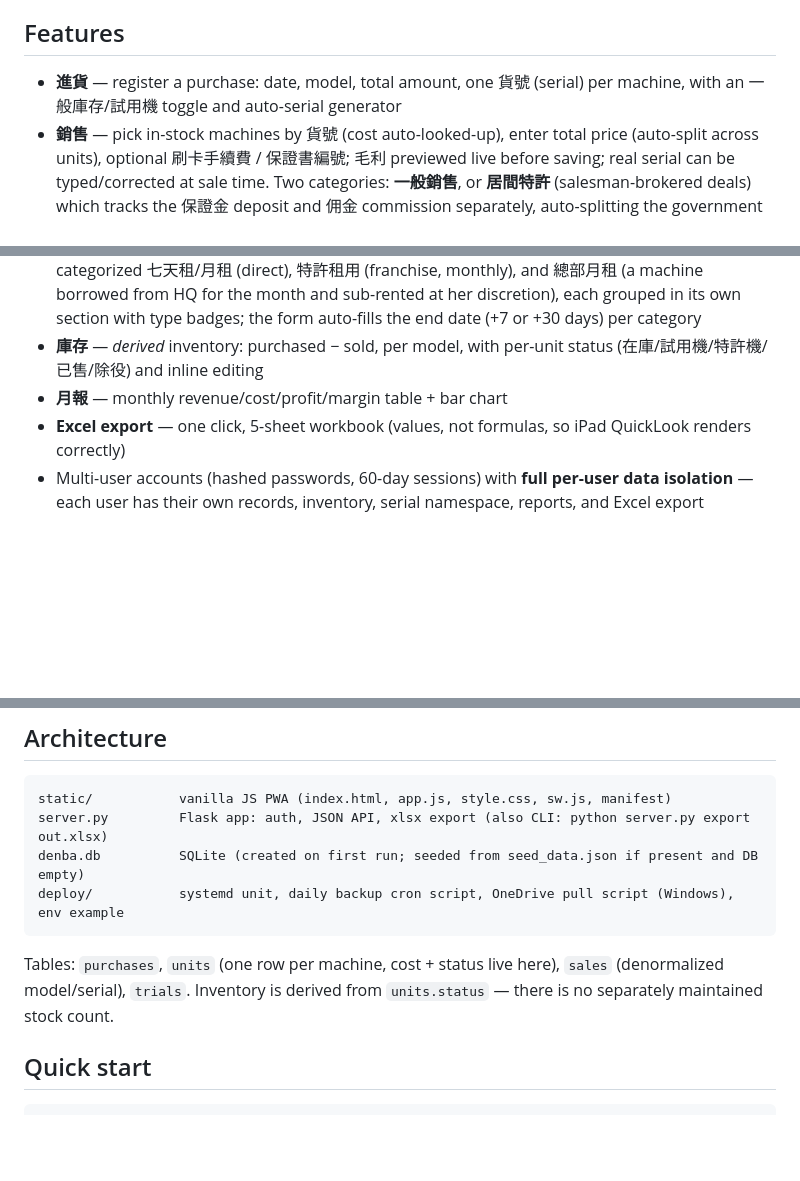
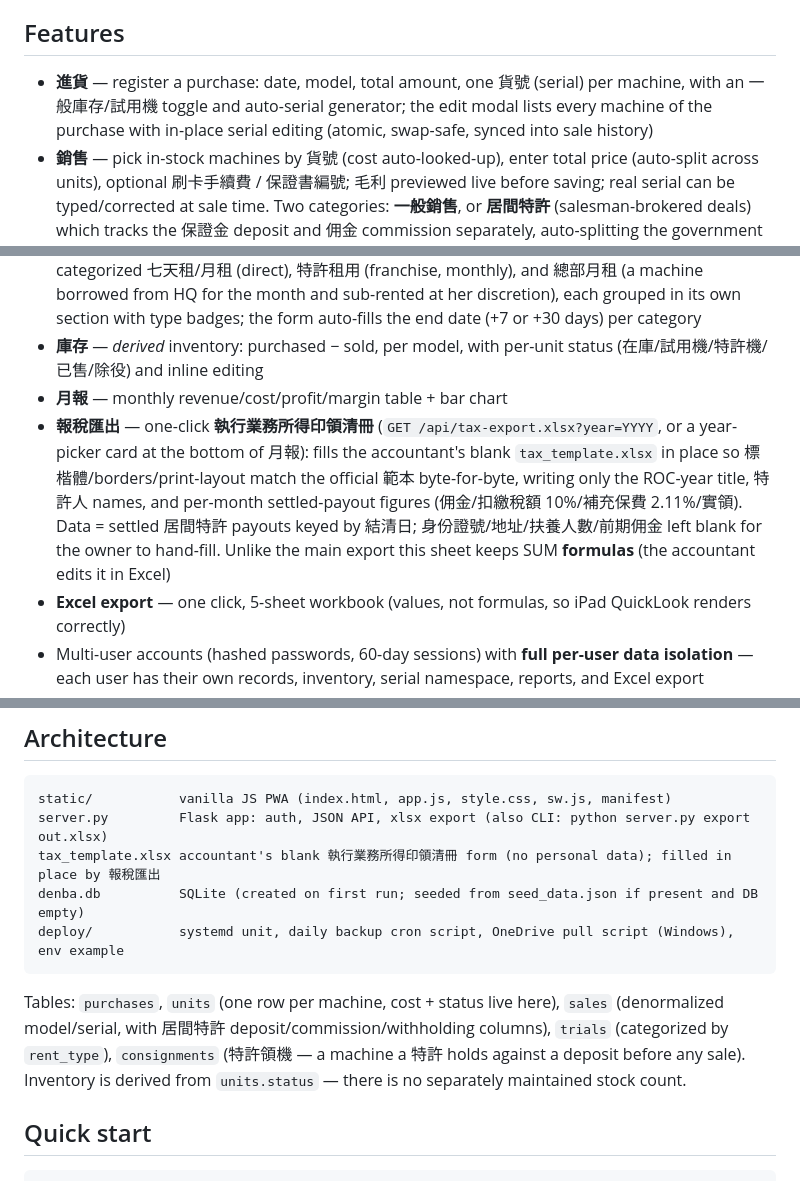
Before and after one commit to Hydr0neFN/denba-app, a Markdown page: README.md, 3 parts joined by grey strips. Drawn GitHub-style; blank space fills up the shorter version.

Commit message:
docs: catch the README up to v26–v28
- add the 報稅匯出 (執行業務所得印領清冊) feature and tax_template.xlsx
  to the feature list and architecture layout
- document the consignments table and franchise/rent_type columns
- mention in-place serial editing on the 進貨 bullet

Co-Authored-By: Claude Fable 5 <noreply@anthropic.com>

````diff
--- a/README.md
+++ b/README.md
@@ -6,11 +6,12 @@ Single-file **Flask + SQLite + waitress** backend, vanilla-JS PWA frontend, **ze
 
 ## Features
 
-- **進貨** — register a purchase: date, model, total amount, one 貨號 (serial) per machine, with an 一般庫存/試用機 toggle and auto-serial generator
+- **進貨** — register a purchase: date, model, total amount, one 貨號 (serial) per machine, with an 一般庫存/試用機 toggle and auto-serial generator; the edit modal lists every machine of the purchase with in-place serial editing (atomic, swap-safe, synced into sale history)
 - **銷售** — pick in-stock machines by 貨號 (cost auto-looked-up), enter total price (auto-split across units), optional 刷卡手續費 / 保證書編號; 毛利 previewed live before saving; real serial can be typed/corrected at sale time. Two categories: **一般銷售**, or **居間特許** (salesman-brokered deals) which tracks the 保證金 deposit and 佣金 commission separately, auto-splitting the government withholdings (預扣稅款 10% + 二代健保補充保費 2.11%) and a one-tap 結清 (settle) status; a monthly 特許金流 cash-flow table (deposit-in / refund-out / net payout) is shown alongside 月報 and exported as its own Excel sheet. **特許領機** (consignment) records machines a 特許 has taken against a deposit before any sale — the machine shows as 特許機 in 庫存, the held deposit counts in 特許金流, and a one-tap 售出 converts it into a prefilled 居間特許 sale; a sale's category can also be re-toggled after the fact (for legacy rows entered before this feature). Every sale takes an optional **其他費用** (amount + free-text name, e.g. 調貨/開發票) expensed in 月報; the 佣金比例 is adjustable per deal (保證金%＋佣金%＝100%, floor 12.11% because the withholdings come out of the commission), with 保證金/佣金/預扣稅款/補充保費 auto-filled from the price and hand-editable
 - **試用** — trial/rental log with days-remaining badges and 歸還 (return) button; rentals are categorized 七天租/月租 (direct), 特許租用 (franchise, monthly), and 總部月租 (a machine borrowed from HQ for the month and sub-rented at her discretion), each grouped in its own section with type badges; the form auto-fills the end date (+7 or +30 days) per category
 - **庫存** — *derived* inventory: purchased − sold, per model, with per-unit status (在庫/試用機/特許機/已售/除役) and inline editing
 - **月報** — monthly revenue/cost/profit/margin table + bar chart
+- **報稅匯出** — one-click **執行業務所得印領清冊** (`GET /api/tax-export.xlsx?year=YYYY`, or a year-picker card at the bottom of 月報): fills the accountant's blank `tax_template.xlsx` in place so 標楷體/borders/print-layout match the official 範本 byte-for-byte, writing only the ROC-year title, 特許人 names, and per-month settled-payout figures (佣金/扣繳稅額 10%/補充保費 2.11%/實領). Data = settled 居間特許 payouts keyed by 結清日; 身份證號/地址/扶養人數/前期佣金 left blank for the owner to hand-fill. Unlike the main export this sheet keeps SUM **formulas** (the accountant edits it in Excel)
 - **Excel export** — one click, 5-sheet workbook (values, not formulas, so iPad QuickLook renders correctly)
 - Multi-user accounts (hashed passwords, 60-day sessions) with **full per-user data isolation** — each user has their own records, inventory, serial namespace, reports, and Excel export
 - Admin panel: create/manage users (一般/管理員 roles, promote/demote, password reset, delete with auto data snapshot)
@@ -23,11 +24,12 @@ Single-file **Flask + SQLite + waitress** backend, vanilla-JS PWA frontend, **ze
 ```
 static/           vanilla JS PWA (index.html, app.js, style.css, sw.js, manifest)
 server.py         Flask app: auth, JSON API, xlsx export (also CLI: python server.py export out.xlsx)
+tax_template.xlsx accountant's blank 執行業務所得印領清冊 form (no personal data); filled in place by 報稅匯出
 denba.db          SQLite (created on first run; seeded from seed_data.json if present and DB empty)
 deploy/           systemd unit, daily backup cron script, OneDrive pull script (Windows), env example
 ```
 
-Tables: `purchases`, `units` (one row per machine, cost + status live here), `sales` (denormalized model/serial), `trials`. Inventory is derived from `units.status` — there is no separately maintained stock count.
+Tables: `purchases`, `units` (one row per machine, cost + status live here), `sales` (denormalized model/serial, with 居間特許 deposit/commission/withholding columns), `trials` (categorized by `rent_type`), `consignments` (特許領機 — a machine a 特許 holds against a deposit before any sale). Inventory is derived from `units.status` — there is no separately maintained stock count.
 
 ## Quick start
 
````
